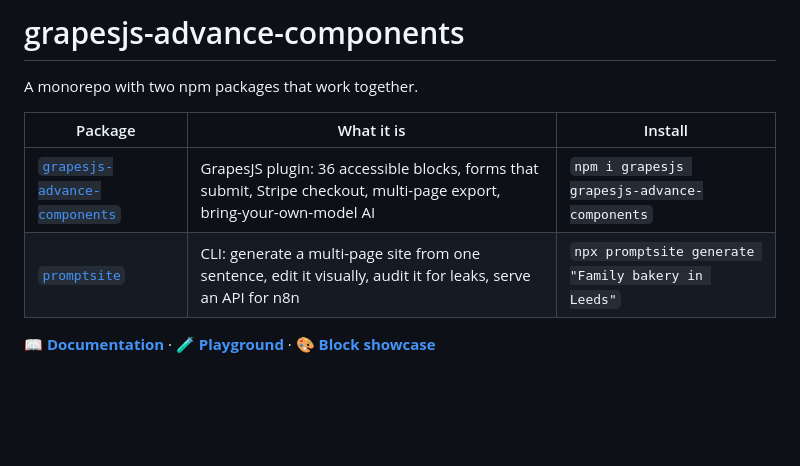
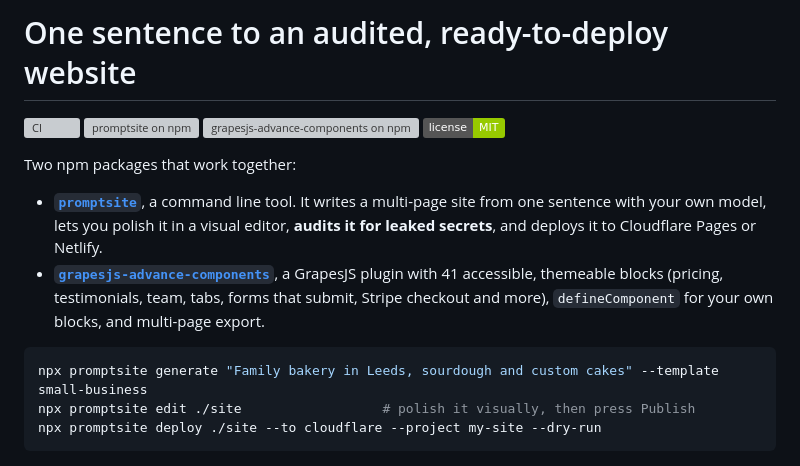
Before and after one commit to VaibhavBansal26/grapesjs-advance-components, a Markdown page: README.md, the part around one of its changes. Drawn GitHub-style; badges without logos; blank space fills up the shorter version; grey boxes are pictures that could not be loaded.

````diff
--- a/README.md
+++ b/README.md
@@ -1,13 +1,20 @@
-# grapesjs-advance-components
+# One sentence to an audited, ready-to-deploy website
 
-A monorepo with two npm packages that work together.
+[![CI](https://github.com/VaibhavBansal26/grapesjs-advance-components/actions/workflows/ci.yml/badge.svg)](https://github.com/VaibhavBansal26/grapesjs-advance-components/actions/workflows/ci.yml)
+[![promptsite on npm](https://img.shields.io/npm/v/promptsite?label=promptsite)](https://www.npmjs.com/package/promptsite)
+[![grapesjs-advance-components on npm](https://img.shields.io/npm/v/grapesjs-advance-components?label=grapesjs-advance-components)](https://www.npmjs.com/package/grapesjs-advance-components)
+[![License: MIT](https://img.shields.io/badge/license-MIT-green.svg)](LICENSE)
 
-| Package | What it is | Install |
-|---|---|---|
-| [`grapesjs-advance-components`](packages/grapesjs-advance-components) | GrapesJS plugin: 36 accessible blocks, forms that submit, Stripe checkout, multi-page export, bring-your-own-model AI | `npm i grapesjs grapesjs-advance-components` |
-| [`promptsite`](packages/promptsite) | CLI: generate a multi-page site from one sentence, edit it visually, audit it for leaks, serve an API for n8n | `npx promptsite generate "Family bakery in Leeds"` |
+Two npm packages that work together:
 
-📖 **[Documentation](https://vaibhavbansal26.github.io/grapesjs-advance-components/)** · 🧪 **[Playground](https://vaibhavbansal26.github.io/grapesjs-advance-components/playground.html)** · 🎨 **[Block showcase](https://vaibhavbansal26.github.io/grapesjs-advance-components/showcase.html)**
+- **[`promptsite`](packages/promptsite)**, a command line tool. It writes a multi-page site from one sentence with your own model, lets you polish it in a visual editor, **audits it for leaked secrets**, and deploys it to Cloudflare Pages or Netlify.
+- **[`grapesjs-advance-components`](packages/grapesjs-advance-components)**, a GrapesJS plugin with 41 accessible, themeable blocks (pricing, testimonials, team, tabs, forms that submit, Stripe checkout and more), `defineComponent` for your own blocks, and multi-page export.
+
+```bash
+npx promptsite generate "Family bakery in Leeds, sourdough and custom cakes" --template small-business
+npx promptsite edit ./site                  # polish it visually, then press Publish
+npx promptsite deploy ./site --to cloudflare --project my-site --dry-run
+```
 
 ![Generate a site from one sentence, edit it visually, publish it](https://raw.githubusercontent.com/VaibhavBansal26/grapesjs-advance-components/main/docs/assets/demo.gif)
 
````
Also changed, not shown: other parts of README.md (+37 -2 lines), packages/grapesjs-advance-components/README.md (+39 -2 lines), docs/assets/social-preview.png (added), 10 other files.
